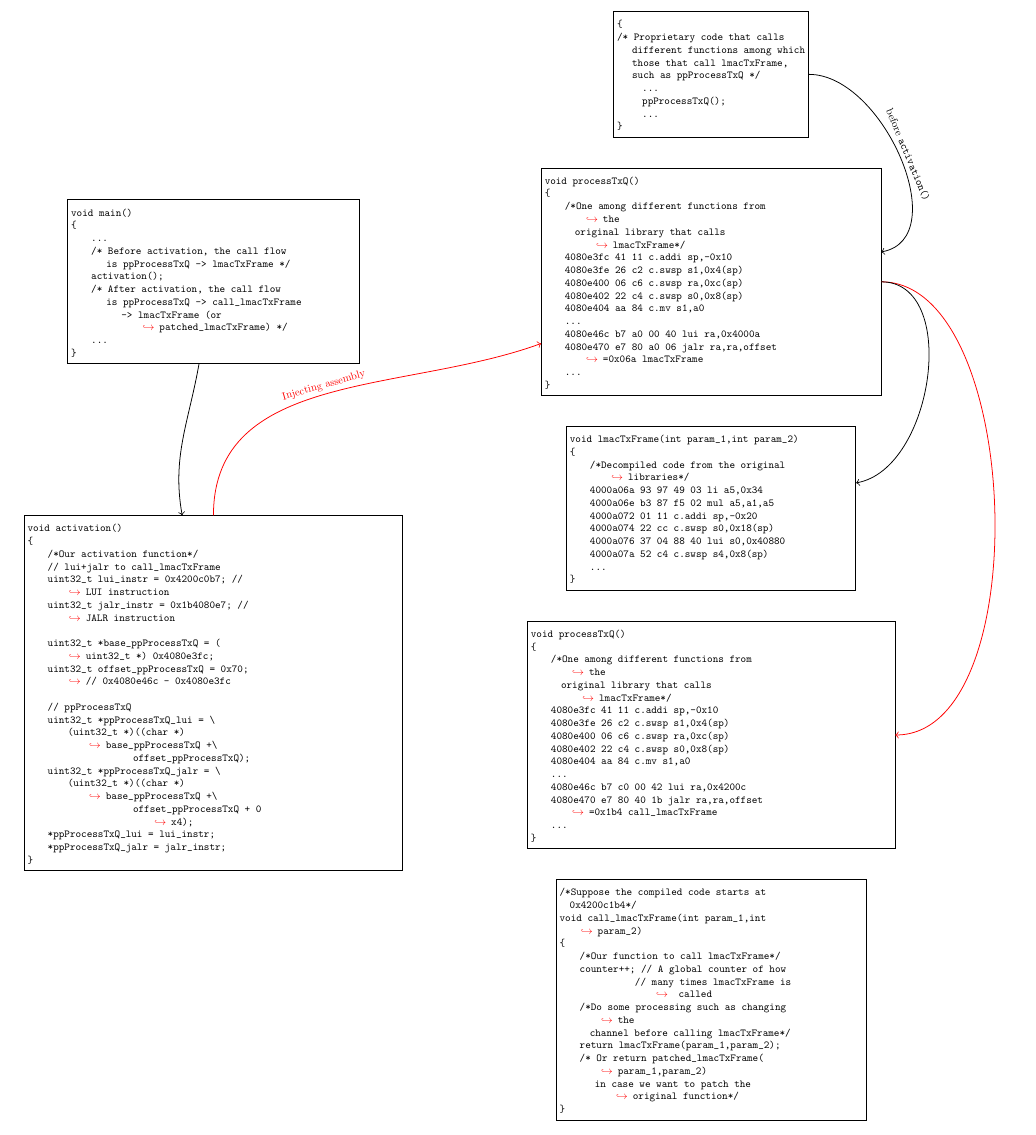
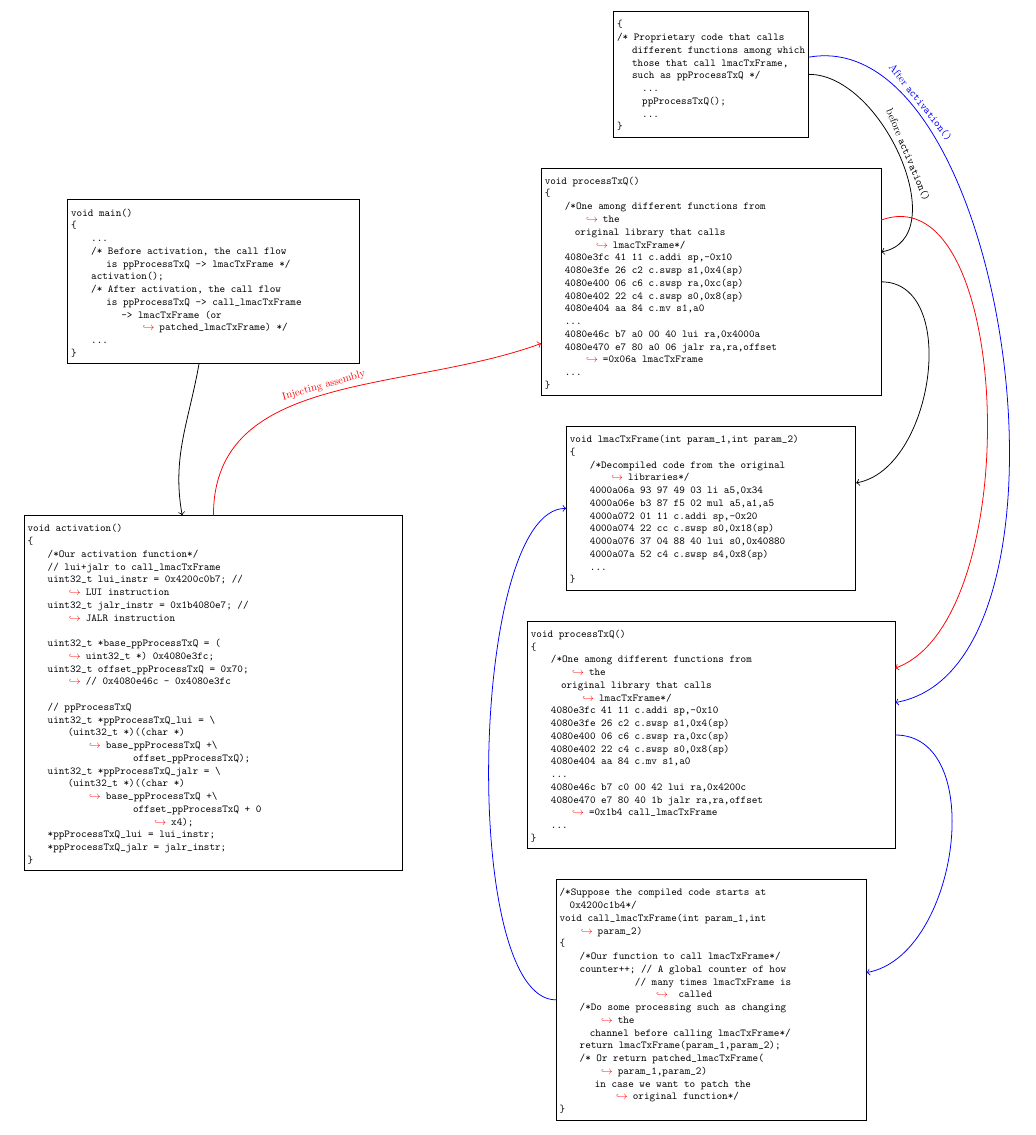
Before and after one commit to festad/espnow-experiments, a LaTeX document (tex/main.tex, which reads tex/sect/hooking.tex): part of page 3 of 3, cut so that both start at the same text. Compiled offline with pdfLaTeX.

Commit message:
Improved arrows

```diff
--- a/tex/sect/hooking.tex
+++ b/tex/sect/hooking.tex
@@ -177,11 +177,14 @@ directly original assembly code.
 	% using to for the edge between the nodes with in and out angles and text auto sloped
 	\draw[->] (nfunmain) to[out=-100,in=100] node[auto,sloped] {} (nfunactivation);
 	\draw[->, color=red] (nfunactivation) to[out=90,in=200] node[auto,sloped] {Injecting assembly} (nfunprocesstxq);
-	\draw[->, color=red] (nfunprocesstxq) to[out=0, in=0, looseness=0.8] node[auto,sloped] {} (nfunprocesstxqaft);
+	\draw[->, color=red] (nfunprocesstxq) to[out=20, in=20, looseness=0.8] node[auto,sloped] {} (nfunprocesstxqaft);
 
 	% Before activation
 	\draw[->] (nfunpropcode) to[out=0, in=10] node[auto,sloped] {before \texttt{activation()}} (nfunprocesstxq);
 	\draw[->] (nfunprocesstxq) to[out=0, in=10] node[auto,sloped] {} (nfunlmactxframe);
+	\draw[->, color=blue] (nfunpropcode) to[out=10, in=10,looseness=0.8] node[auto,sloped,pos=0.2] {After \texttt{activation()}} (nfunprocesstxqaft);
+	\draw[->, color=blue] (nfunprocesstxqaft) to[out=0, in=10] node[auto,sloped,] {} (nfuncalllmactxframe);
+	\draw[->, color=blue] (nfuncalllmactxframe) to[out=180, in=180,looseness=0.5] node[auto,sloped] {} (nfunlmactxframe);
 
 
 \end{tikzpicture}
```
